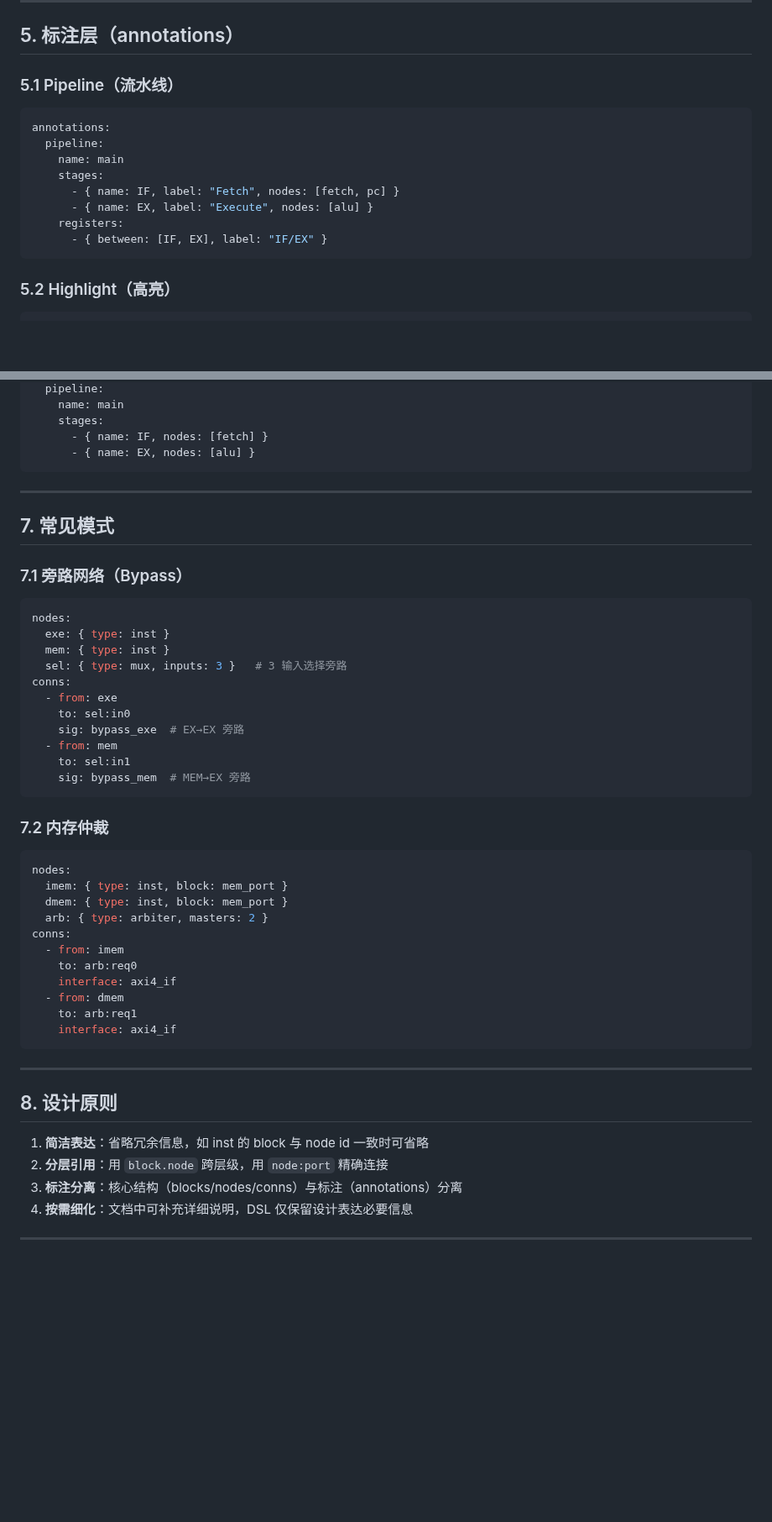
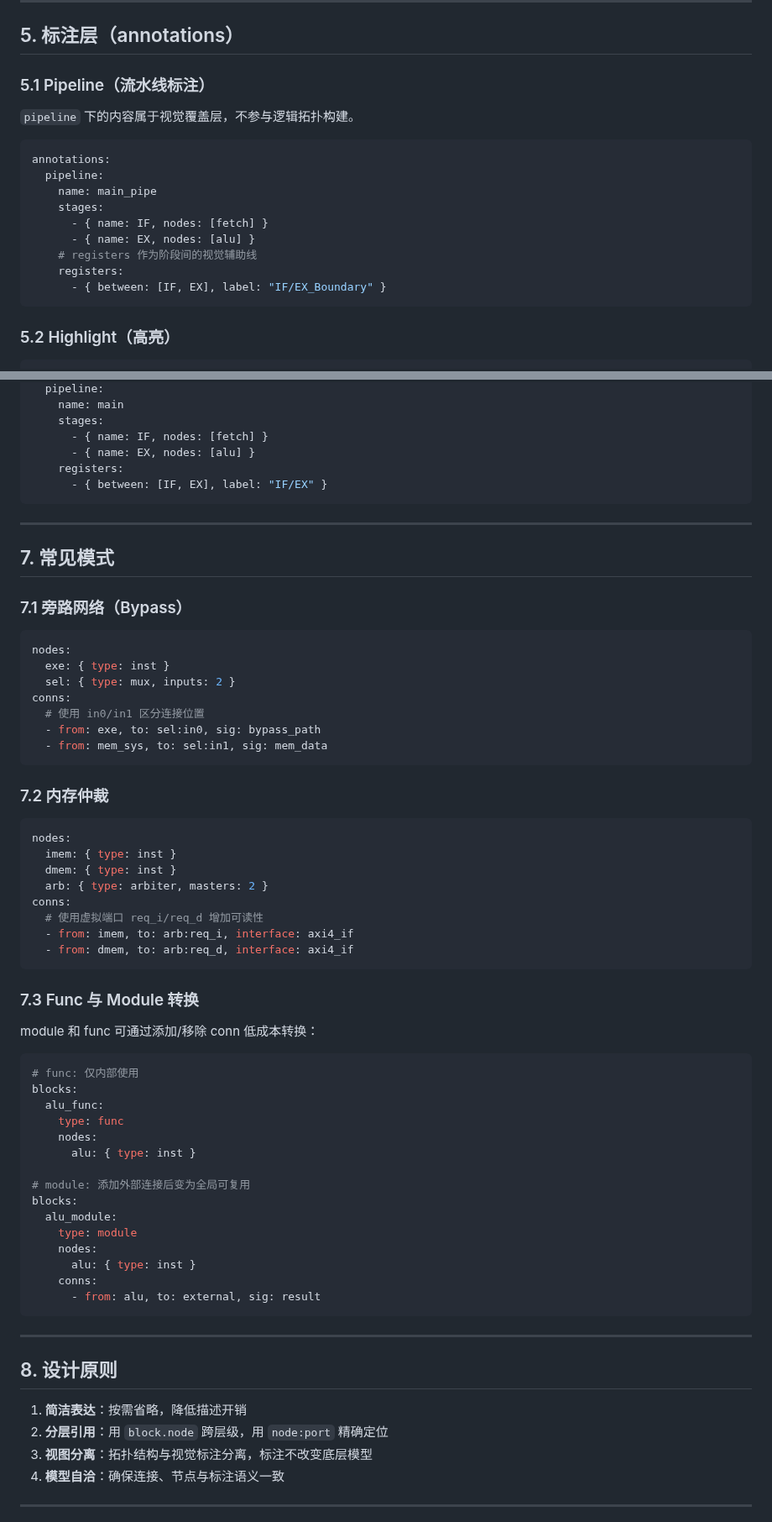
Before and after one commit to invisiblewei/uuarchml, a Markdown page: docs/dsl.md, 2 parts joined by grey strips. Shown at 84% size. Rendered like a GitHub page; blank space fills up the shorter version.

````diff
--- a/docs/dsl.md
+++ b/docs/dsl.md
@@ -138,17 +134,20 @@ interfaces:
 
 ## 5. 标注层（annotations）
 
-### 5.1 Pipeline（流水线）
+### 5.1 Pipeline（流水线标注）
+
+`pipeline` 下的内容属于视觉覆盖层，不参与逻辑拓扑构建。
 
 ```yaml
 annotations:
   pipeline:
-    name: main
+    name: main_pipe
     stages:
-      - { name: IF, label: "Fetch", nodes: [fetch, pc] }
-      - { name: EX, label: "Execute", nodes: [alu] }
+      - { name: IF, nodes: [fetch] }
+      - { name: EX, nodes: [alu] }
+    # registers 作为阶段间的视觉辅助线
     registers:
-      - { between: [IF, EX], label: "IF/EX" }
+      - { between: [IF, EX], label: "IF/EX_Boundary" }
 ```
 
 ### 5.2 Highlight（高亮）
@@ -194,6 +193,8 @@ annotations:
     stages:
       - { name: IF, nodes: [fetch] }
       - { name: EX, nodes: [alu] }
+    registers:
+      - { between: [IF, EX], label: "IF/EX" }
 ```
 
 ---
@@ -205,41 +206,56 @@ annotations:
 ```yaml
 nodes:
   exe: { type: inst }
-  mem: { type: inst }
-  sel: { type: mux, inputs: 3 }   # 3 输入选择旁路
+  sel: { type: mux, inputs: 2 }
 conns:
-  - from: exe
-    to: sel:in0
-    sig: bypass_exe  # EX→EX 旁路
-  - from: mem
-    to: sel:in1
-    sig: bypass_mem  # MEM→EX 旁路
+  # 使用 in0/in1 区分连接位置
+  - from: exe, to: sel:in0, sig: bypass_path
+  - from: mem_sys, to: sel:in1, sig: mem_data
 ```
 
 ### 7.2 内存仲裁
 
 ```yaml
 nodes:
-  imem: { type: inst, block: mem_port }
-  dmem: { type: inst, block: mem_port }
+  imem: { type: inst }
+  dmem: { type: inst }
   arb: { type: arbiter, masters: 2 }
 conns:
-  - from: imem
-    to: arb:req0
-    interface: axi4_if
-  - from: dmem
-    to: arb:req1
-    interface: axi4_if
+  # 使用虚拟端口 req_i/req_d 增加可读性
+  - from: imem, to: arb:req_i, interface: axi4_if
+  - from: dmem, to: arb:req_d, interface: axi4_if
+```
+
+### 7.3 Func 与 Module 转换
+
+module 和 func 可通过添加/移除 conn 低成本转换：
+
+```yaml
+# func: 仅内部使用
+blocks:
+  alu_func:
+    type: func
+    nodes:
+      alu: { type: inst }
+
+# module: 添加外部连接后变为全局可复用
+blocks:
+  alu_module:
+    type: module
+    nodes:
+      alu: { type: inst }
+    conns:
+      - from: alu, to: external, sig: result
 ```
 
 ---
 
 ## 8. 设计原则
 
-1. **简洁表达**：省略冗余信息，如 inst 的 block 与 node id 一致时可省略
-2. **分层引用**：用 `block.node` 跨层级，用 `node:port` 精确连接
-3. **标注分离**：核心结构（blocks/nodes/conns）与标注（annotations）分离
-4. **按需细化**：文档中可补充详细说明，DSL 仅保留设计表达必要信息
+1. **简洁表达**：按需省略，降低描述开销
+2. **分层引用**：用 `block.node` 跨层级，用 `node:port` 精确定位
+3. **视图分离**：拓扑结构与视觉标注分离，标注不改变底层模型
+4. **模型自洽**：确保连接、节点与标注语义一致
 
 ---
 
````
Also changed, not shown: other parts of docs/dsl.md (+29 -33 lines), AGENTS.md (+17 -7 lines).
